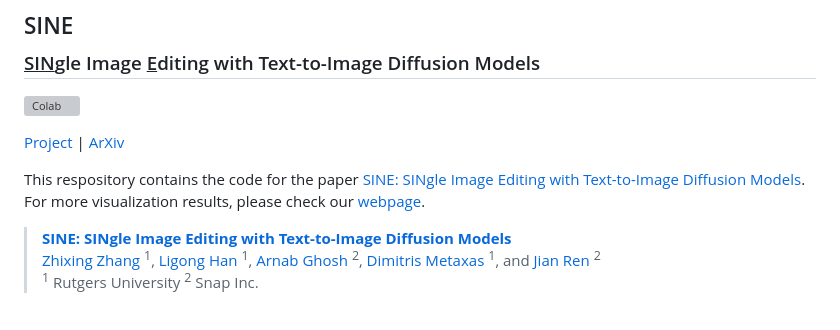
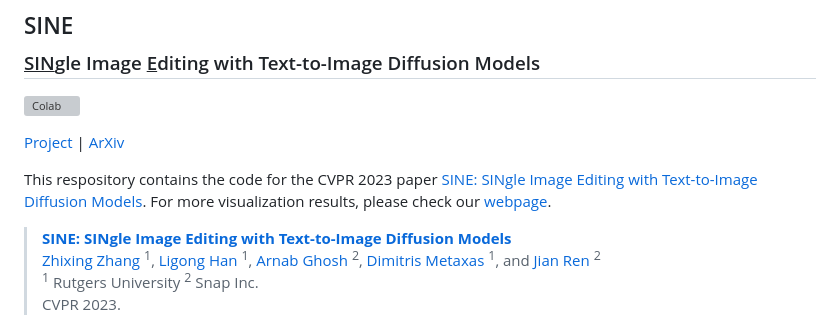
Before and after one commit to zhang-zx/SINE, a Markdown page: README.md, the part around the change. Rendered like a GitHub page; grey boxes are pictures that could not be loaded.

```diff
--- a/README.md
+++ b/README.md
@@ -7,7 +7,7 @@
 [ArXiv](https://arxiv.org/abs/2212.04489)
 
 
-This respository contains the code for the paper [SINE: SINgle Image Editing with Text-to-Image Diffusion Models](https://arxiv.org/abs/2212.04489).
+This respository contains the code for the CVPR 2023 paper [SINE: SINgle Image Editing with Text-to-Image Diffusion Models](https://arxiv.org/abs/2212.04489).
 For more visualization results, please check our [webpage](https://zhang-zx.github.io/SINE/).
 
 > **[SINE: SINgle Image Editing with Text-to-Image Diffusion Models](https://zhang-zx.github.io/SINE/)** \
@@ -17,8 +17,8 @@ For more visualization results, please check our [webpage](https://zhang-zx.gith
 > [Dimitris Metaxas](https://people.cs.rutgers.edu/~dnm/) <sup>1</sup>,
 > and [Jian Ren](https://alanspike.github.io/) <sup>2</sup> \
 > <sup>1</sup> Rutgers University
-> <sup>2</sup> Snap Inc.
-
+> <sup>2</sup> Snap Inc.\
+> CVPR 2023.
 <div align="center">
     <a><img src="assets/overview_finetuning.png"  width="500" ></a>
     <a><img src="assets/overview_editing.png"  width="500" ></a>
```
